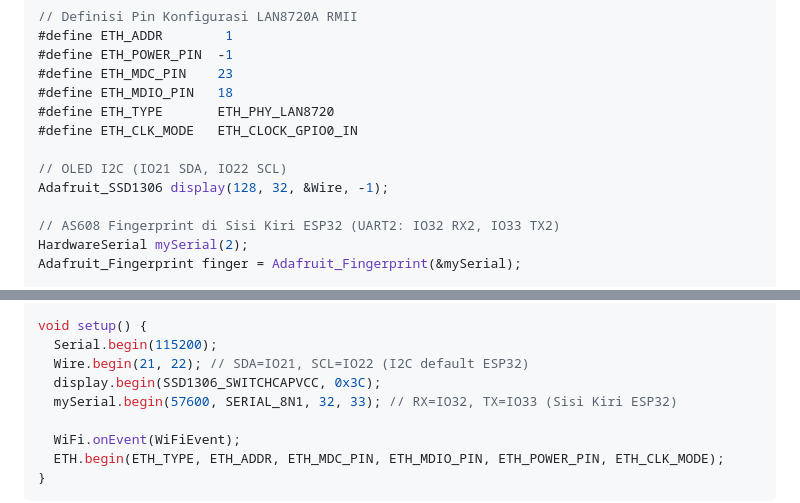
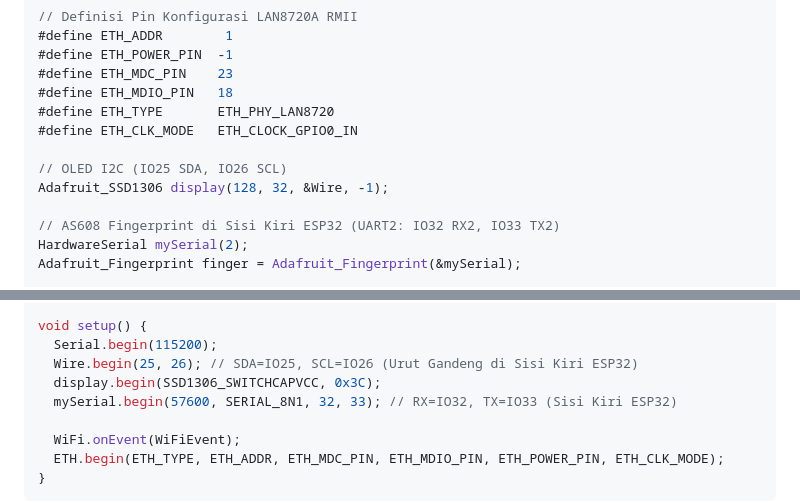
Before and after one commit to piw45/mesin-absensi-poe, a Markdown page: README.md, 2 parts joined by grey strips. Drawn GitHub-style.

```diff
--- a/README.md
+++ b/README.md
@@ -284,7 +283,7 @@ Gunakan library resmi ESP32 Ethernet bawaan Arduino core (`ETH.h` yang berbasis
 #define ETH_TYPE       ETH_PHY_LAN8720
 #define ETH_CLK_MODE   ETH_CLOCK_GPIO0_IN
 
-// OLED I2C (IO21 SDA, IO22 SCL)
+// OLED I2C (IO25 SDA, IO26 SCL)
 Adafruit_SSD1306 display(128, 32, &Wire, -1);
 
 // AS608 Fingerprint di Sisi Kiri ESP32 (UART2: IO32 RX2, IO33 TX2)
@@ -312,7 +311,7 @@ void WiFiEvent(WiFiEvent_t event) {
 
 void setup() {
   Serial.begin(115200);
-  Wire.begin(21, 22); // SDA=IO21, SCL=IO22 (I2C default ESP32)
+  Wire.begin(25, 26); // SDA=IO25, SCL=IO26 (Urut Gandeng di Sisi Kiri ESP32)
   display.begin(SSD1306_SWITCHCAPVCC, 0x3C);
   mySerial.begin(57600, SERIAL_8N1, 32, 33); // RX=IO32, TX=IO33 (Sisi Kiri ESP32)
 
```
Also changed, not shown: other parts of README.md (+7 -8 lines), step2_wiring_oled.png, step3_wiring_fingerprint_as608.png, 1 other file.
